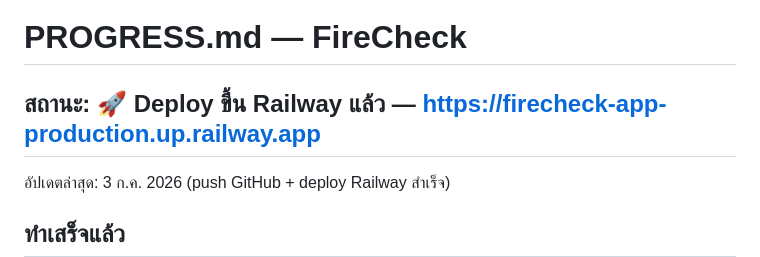
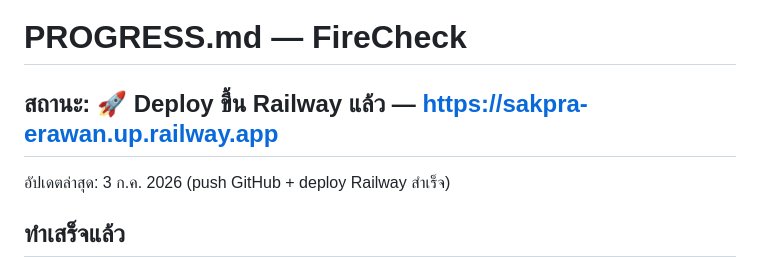
Before and after one commit to vwin2537-arch/FireChecker, a Markdown page: PROGRESS.md, the part around the change. GitHub-like rendering.

```diff
--- a/PROGRESS.md
+++ b/PROGRESS.md
@@ -1,6 +1,6 @@
 # PROGRESS.md — FireCheck
 
-## สถานะ: 🚀 Deploy ขึ้น Railway แล้ว — https://firecheck-app-production.up.railway.app
+## สถานะ: 🚀 Deploy ขึ้น Railway แล้ว — https://sakpra-erawan.up.railway.app
 
 อัปเดตล่าสุด: 3 ก.ค. 2026 (push GitHub + deploy Railway สำเร็จ)
 
```
Also changed, not shown: CLAUDE.md (+1 -1 lines).
